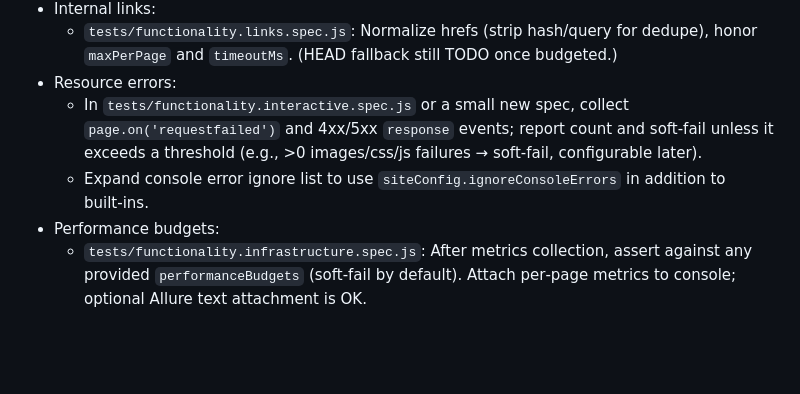
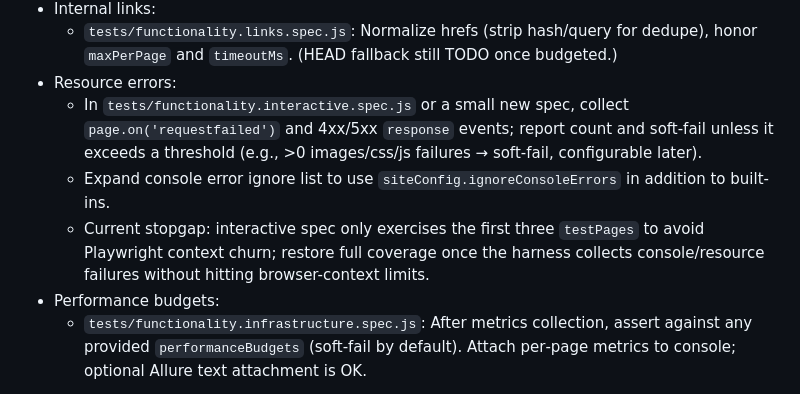
Before and after one commit to SpyrosBou/website-testing, a Markdown page: codex-plan-new.md, the part around the change. Drawn GitHub-style; blank space fills up the shorter version.

Commit message:
docs: note interactive harness limitation
- codex-plan-new.md: document temporary cap of interactive JS-audit to first 3 pages until console/resource collection is redesigned

```diff
--- a/codex-plan-new.md
+++ b/codex-plan-new.md
@@ -88,8 +88,9 @@ Changes
 - Internal links:
   - `tests/functionality.links.spec.js`: Normalize hrefs (strip hash/query for dedupe), honor `maxPerPage` and `timeoutMs`. (HEAD fallback still TODO once budgeted.)
 - Resource errors:
-  - In `tests/functionality.interactive.spec.js` or a small new spec, collect `page.on('requestfailed')` and 4xx/5xx `response` events; report count and soft‑fail unless it exceeds a threshold (e.g., >0 images/css/js failures → soft‑fail, configurable later).
-  - Expand console error ignore list to use `siteConfig.ignoreConsoleErrors` in addition to built‑ins.
+  - In `tests/functionality.interactive.spec.js` or a small new spec, collect `page.on('requestfailed')` and 4xx/5xx `response` events; report count and soft-fail unless it exceeds a threshold (e.g., >0 images/css/js failures → soft-fail, configurable later).
+  - Expand console error ignore list to use `siteConfig.ignoreConsoleErrors` in addition to built-ins.
+  - Current stopgap: interactive spec only exercises the first three `testPages` to avoid Playwright context churn; restore full coverage once the harness collects console/resource failures without hitting browser-context limits.
 - Performance budgets:
   - `tests/functionality.infrastructure.spec.js`: After metrics collection, assert against any provided `performanceBudgets` (soft‑fail by default). Attach per‑page metrics to console; optional Allure text attachment is OK.
 
```
